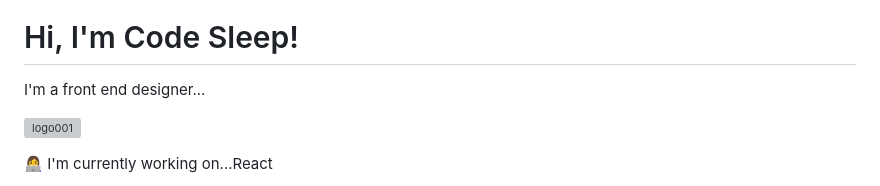
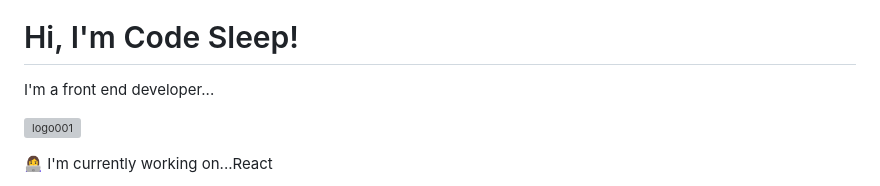
Before and after one commit to codesleeps/Bootstrap-Portfolio, a Markdown page: README.md, the part around the change. Rendered like a GitHub page; grey boxes are pictures that could not be loaded.

```diff
--- a/README.md
+++ b/README.md
@@ -9,7 +9,7 @@
 
 # Hi, I'm Code Sleep!
 
-I'm a front end designer...
+I'm a front end developer...
 
 
 ![logo001](https://user-images.githubusercontent.com/125808990/236808958-deddef64-0c3e-4e5b-92ce-84166aa87fc6.png)
```
